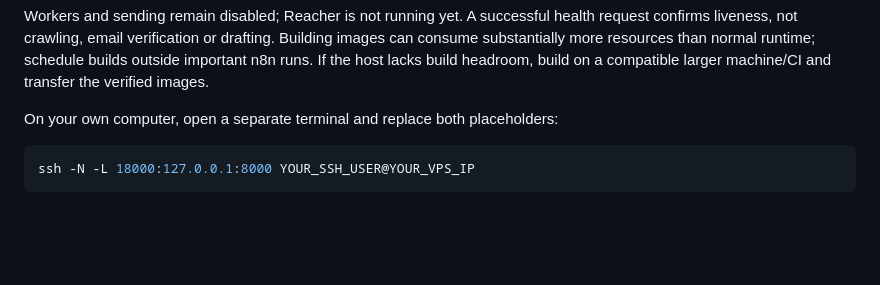
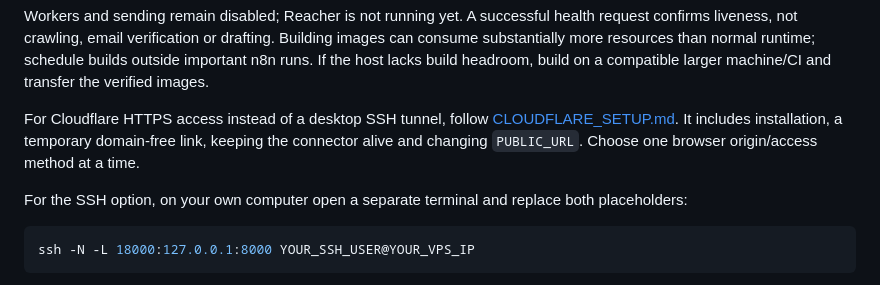
Before and after one commit to divyanshu9166/custom-crawler-and-email-automation, a Markdown page: docs/VPS_DEPLOYMENT_COMMANDS.md, the part around the change. GitHub-like rendering; blank space fills up the shorter version.

````diff
--- a/docs/VPS_DEPLOYMENT_COMMANDS.md
+++ b/docs/VPS_DEPLOYMENT_COMMANDS.md
@@ -122,7 +122,13 @@ Building images can consume substantially more resources than normal runtime;
 schedule builds outside important n8n runs. If the host lacks build headroom,
 build on a compatible larger machine/CI and transfer the verified images.
 
-On your own computer, open a separate terminal and replace both placeholders:
+For Cloudflare HTTPS access instead of a desktop SSH tunnel, follow
+[CLOUDFLARE_SETUP.md](CLOUDFLARE_SETUP.md). It includes installation, a temporary
+domain-free link, keeping the connector alive and changing `PUBLIC_URL`.
+Choose one browser origin/access method at a time.
+
+For the SSH option, on your own computer open a separate terminal and replace
+both placeholders:
 
 ```sh
 ssh -N -L 18000:127.0.0.1:8000 YOUR_SSH_USER@YOUR_VPS_IP
````
Also changed, not shown: README.md (+2 -0 lines), docs/CLOUDFLARE_SETUP.md (added, +156 -0 lines).
